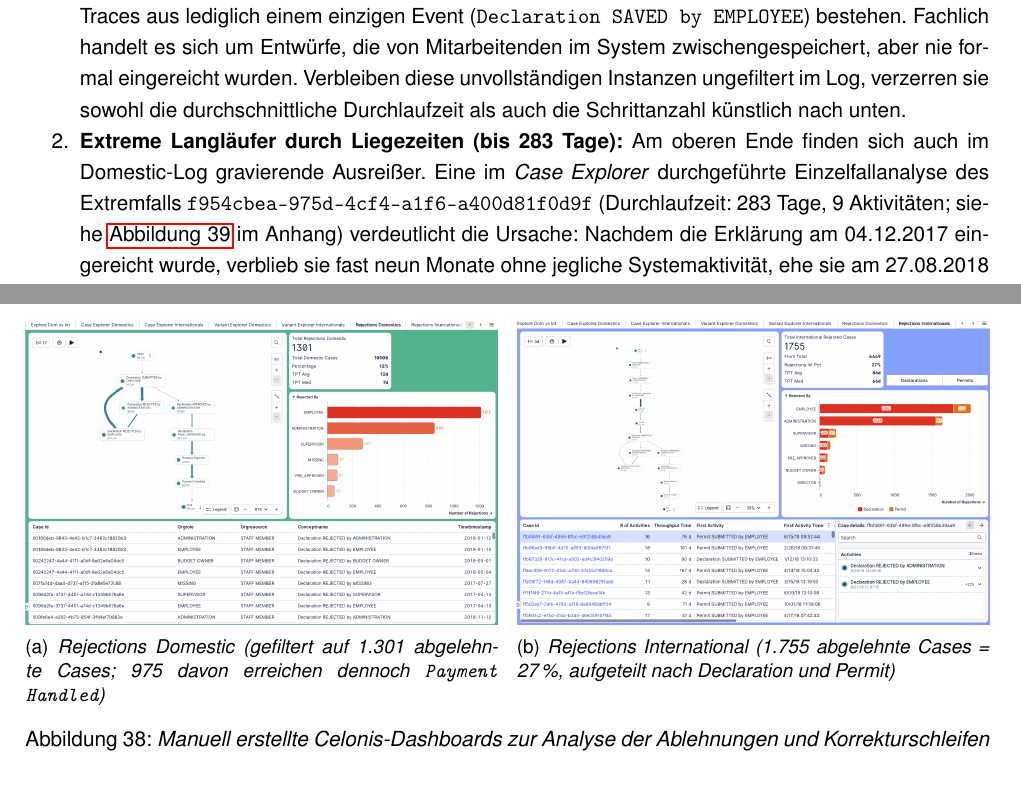
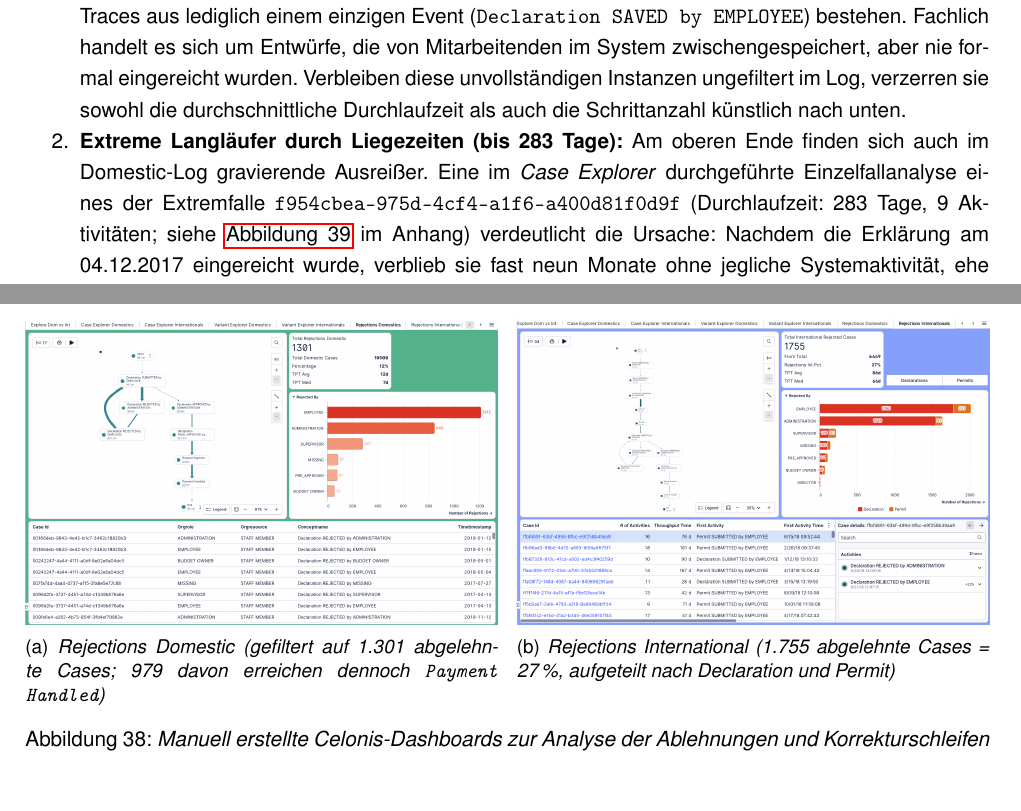
Before and after one commit to RealJesco/process_mining, a LaTeX document (main.tex, which reads content/04_Performance_Konformitaet.tex, content/anhang.tex): two parts of pages 12 and 32 of 37, joined at a grey line, cut so that both start at the same text. Compiled offline with pdfLaTeX.

Commit message:
some typos

```diff
--- a/content/04_Performance_Konformitaet.tex
+++ b/content/04_Performance_Konformitaet.tex
@@ -63,7 +63,7 @@ Eine gezielte Untersuchung der Varianten-Tabelle im selbsterstellten Celonis-Vie
 Auffälligkeiten an den Rändern der Verteilung auf:
 \begin{enumerate}[noitemsep]
 	\item \textbf{Fälle mit 0\,ms Durchlaufzeit (Variante 8):} Exakt 134 Domestic-Cases (1\,\%) weisen eine gemessene Durchlaufzeit von 0 Millisekunden auf. Eine Einzelfallprüfung im \textit{Case Explorer} zeigt, dass diese Traces aus lediglich einem einzigen Event (\texttt{Declaration SAVED by EMPLOYEE}) bestehen. Fachlich handelt es sich um Entwürfe, die von Mitarbeitenden im System zwischengespeichert, aber nie formal eingereicht wurden. Verbleiben diese unvollständigen Instanzen ungefiltert im Log, verzerren sie sowohl die durchschnittliche Durchlaufzeit als auch die Schrittanzahl künstlich nach unten.
-	\item \textbf{Extreme Langläufer durch Liegezeiten (bis 283 Tage):} Am oberen Ende finden sich auch im Domestic-Log gravierende Ausreißer. Eine im \textit{Case Explorer} durchgeführte Einzelfallanalyse des Extremfalls \texttt{f954cbea-975d-4cf4-a1f6-a400d81f0d9f} (Durchlaufzeit: 283 Tage, 9 Aktivitäten; siehe \autoref{fig:case_f954} im Anhang) verdeutlicht die Ursache: Nachdem die Erklärung am 04.12.2017 eingereicht wurde, verblieb sie fast neun Monate ohne jegliche Systemaktivität, ehe sie am 27.08.2018 von der Administration abgelehnt wurde. Nach der erneuten Einreichung am 10.09.2018 wurde der gesamte restliche Freigabe- und Auszahlungsprozess (inklusive Budget Owner und Supervisor) innerhalb von nur drei Tagen bis zum 13.09.2018 abgeschlossen. Die extremen Durchlaufzeiten resultieren folglich nicht aus komplexen Bearbeitungen, sondern aus monatelang verwaisten Anträgen, die zudem jahresübergreifende Events erzeugen.
+	\item \textbf{Extreme Langläufer durch Liegezeiten (bis 283 Tage):} Am oberen Ende finden sich auch im Domestic-Log gravierende Ausreißer. Eine im \textit{Case Explorer} durchgeführte Einzelfallanalyse eines der Extremfalle \texttt{f954cbea-975d-4cf4-a1f6-a400d81f0d9f} (Durchlaufzeit: 283 Tage, 9 Aktivitäten; siehe \autoref{fig:case_f954} im Anhang) verdeutlicht die Ursache: Nachdem die Erklärung am 04.12.2017 eingereicht wurde, verblieb sie fast neun Monate ohne jegliche Systemaktivität, ehe sie am 27.08.2018 von der Administration abgelehnt wurde. Nach der erneuten Einreichung am 10.09.2018 wurde der gesamte restliche Freigabe- und Auszahlungsprozess (inklusive Budget Owner und Supervisor) innerhalb von nur drei Tagen bis zum 13.09.2018 abgeschlossen. Die extremen Durchlaufzeiten resultieren folglich nicht aus komplexen Bearbeitungen, sondern aus monatelang verwaisten Anträgen, die zudem jahresübergreifende Events erzeugen.
 \end{enumerate}
 
 \paragraph{Vergleichbarkeit der beiden Logs.}
--- a/content/anhang.tex
+++ b/content/anhang.tex
@@ -238,7 +238,7 @@ Statistiken der untersuchten Prozessaufteilungen.
 	\begin{subfigure}[t]{0.49\textwidth}
 		\centering
 		\includegraphics[width=\textwidth]{figures/celonis/view_rejections_dom.png}
-		\caption{Rejections Domestic (gefiltert auf 1.301 abgelehnte Cases; 975 davon erreichen dennoch \texttt{Payment Handled})}
+		\caption{Rejections Domestic (gefiltert auf 1.301 abgelehnte Cases; 979 davon erreichen dennoch \texttt{Payment Handled})}
 		\label{fig:view_rejections_dom}
 	\end{subfigure}
 	\hfill
```
Also changed, not shown: content/04_Performance_Konformitaet.tex (2 more changed lines).
